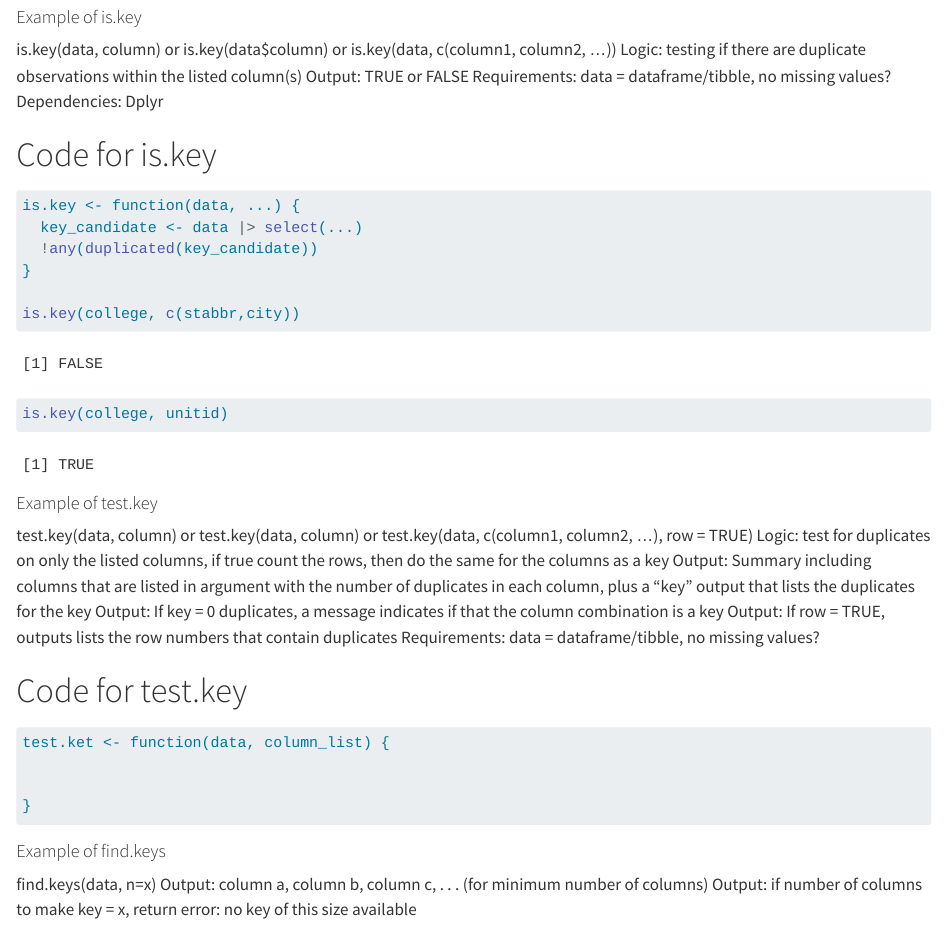
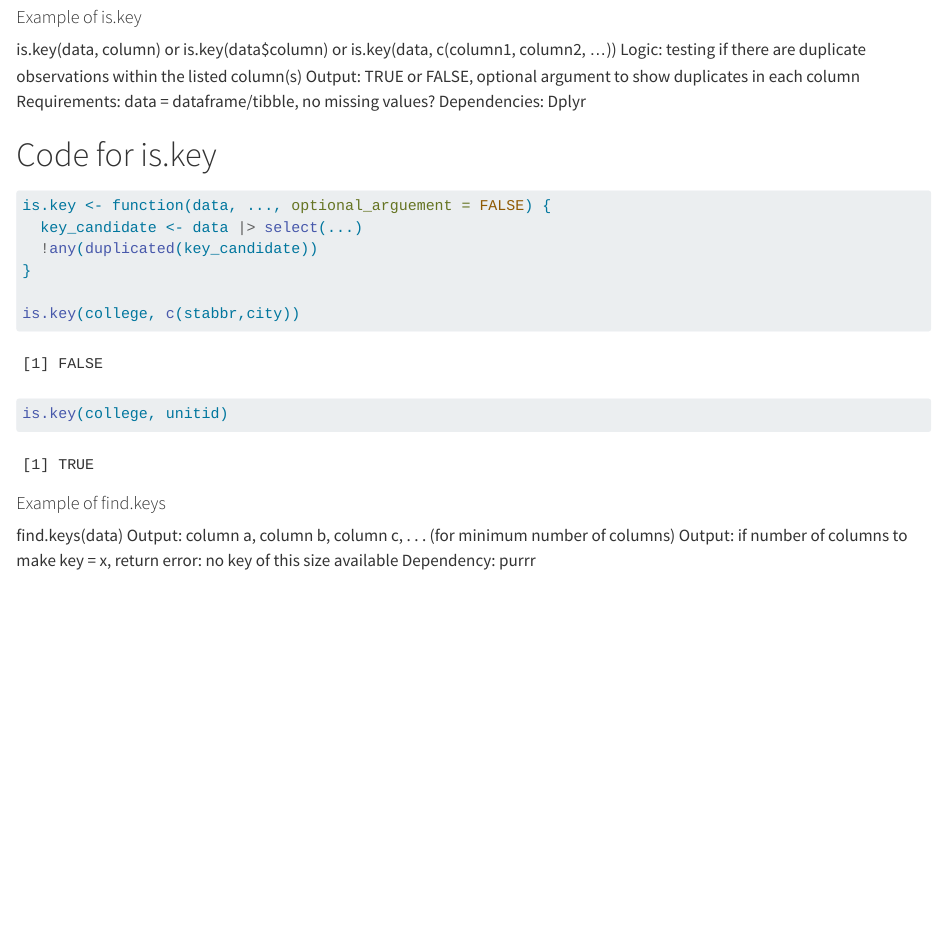
Before and after one commit to Stat471-at-UNL/final-project-we-are-normal, a Quarto document (draft.qmd): the page in a window 1100 px wide, from 740 px down. Rendered offline with R 4.5, knitr and Pandoc in place of Quarto, with nearby package versions; some code elsewhere in the file could not run offline.

Commit message:
find.keys draft

````diff
--- a/draft.qmd
+++ b/draft.qmd
@@ -19,13 +19,13 @@ library(dplyr)
 #### Example of is.key
 is.key(data, column) or is.key(data$column) or is.key(data, c(column1, column2, ...))
 Logic: testing if there are duplicate observations within the listed column(s)
-Output: TRUE or FALSE
+Output: TRUE or FALSE, optional argument to show duplicates in each column
 Requirements: data = dataframe/tibble, no missing values?
 Dependencies: Dplyr
 
 # Code for is.key
 ```{r}
-is.key <- function(data, ...) {
+is.key <- function(data, ..., optional_arguement = FALSE) {
   key_candidate <- data |> select(...)
   !any(duplicated(key_candidate))
 }
@@ -34,14 +34,11 @@ is.key(college, c(stabbr,city))
 is.key(college, unitid)
 ```
 
-#### Example of test.key
-test.key(data, column) or test.key(data, column) or test.key(data, c(column1, column2, ...), row = TRUE)
-Logic: test for duplicates on only the listed columns, if true count the rows, then do the same for the columns as a key
-Output: Summary including columns that are listed in argument with the number of duplicates in each column, plus a "key" output that lists the duplicates for the key
-Output: If key = 0 duplicates, a message indicates if that the column combination is a key
-Output: If row = TRUE, outputs lists the row numbers that contain duplicates
-Requirements: data = dataframe/tibble, no missing values?
 
-# Code for test.key
+#### Example of find.keys
+find.keys(data)
+Output: column a, column b, column c, . . . (for minimum number of columns)
+Output: if number of columns to make key = x, return error: no key of this size available
+Dependency: purrr
+
 ```{r}
-test.ket <- function(data, column_list) {
@@ -54,11 +60,7 @@ test.ket <- function(data, column_list) {
 
-#### Example of find.keys
-find.keys(data, n=x)
-Output: column a, column b, column c, . . . (for minimum number of columns)
-Output: if number of columns to make key = x, return error: no key of this size available
 
-```{r}
-
+colnames <- colnames(college)
+ncol(college)
 
 
 ```
````
Also changed, not shown: draft.qmd (13 more changed lines).
